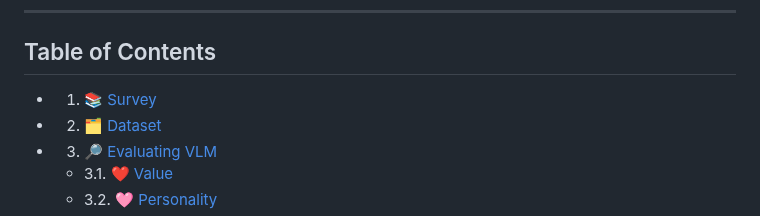
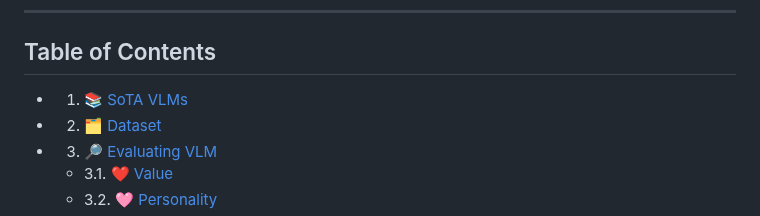
Before and after one commit to zli12321/Vision-Language-Models-Overview, a Markdown page: README.md, the part around the change. Rendered like a GitHub page.

```diff
--- a/README.md
+++ b/README.md
@@ -18,7 +18,7 @@ Welcome to contribute and discuss!
 
 ## Table of Contents
 
-* 1. [📚 Survey](#Survey)
+* 1. [📚 SoTA VLMs](#Survey)
 * 2. [🗂️ Dataset](#Dataset)
 * 3. [🔎 Evaluating VLM](#EvaluatingLLM)
 	* 3.1. [❤️ Value](#Value)
```
